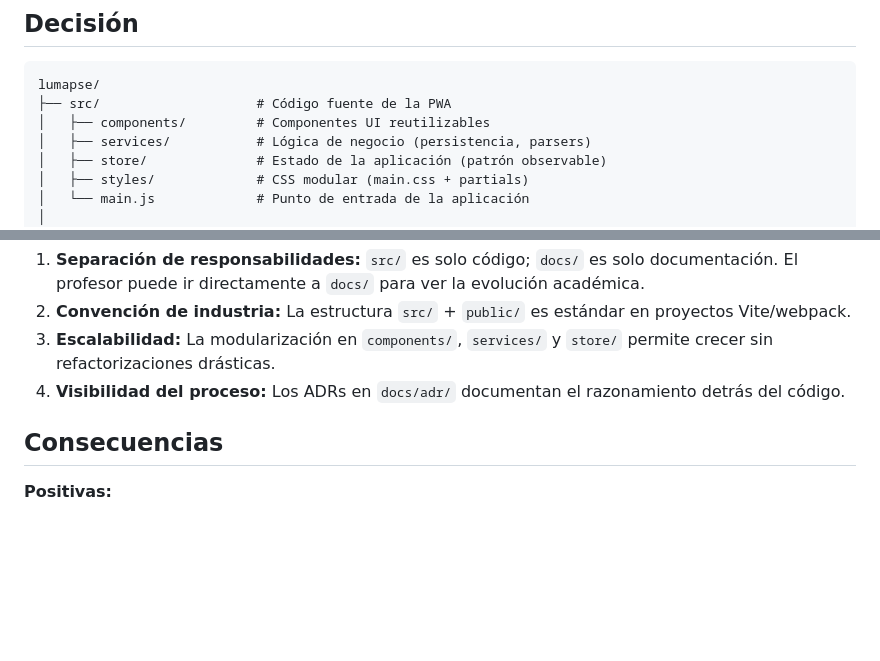
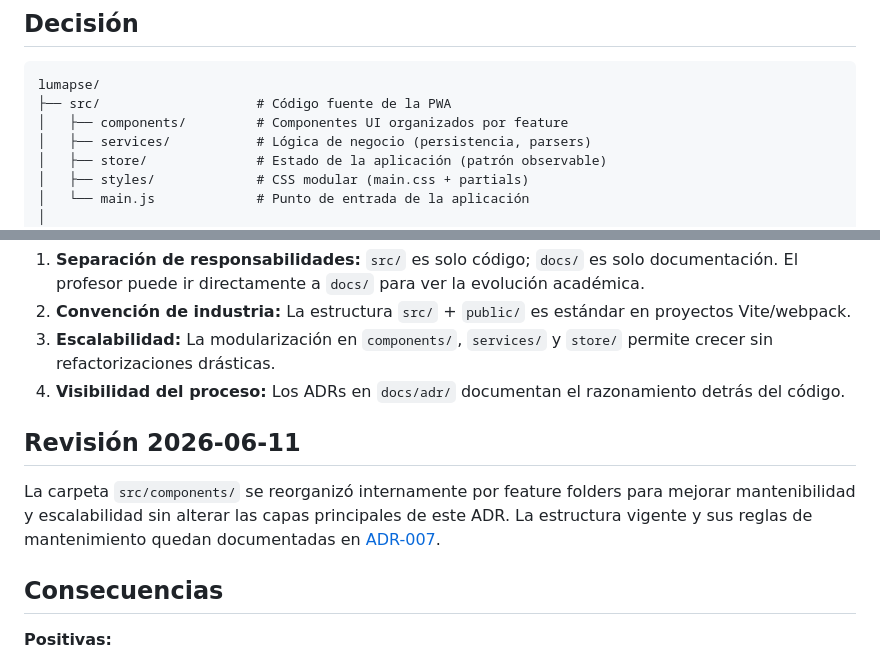
Before and after one commit to jdfesa/lumapse, a Markdown page: docs/adr/ADR-004-estructura-carpetas.md, 2 parts joined by grey strips. GitHub-like rendering; blank space fills up the shorter version.

````diff
--- a/docs/adr/ADR-004-estructura-carpetas.md
+++ b/docs/adr/ADR-004-estructura-carpetas.md
@@ -15,7 +15,7 @@ Al inicializar el proyecto era necesario definir cómo organizar los archivos de
 ```
 lumapse/
 ├── src/                    # Código fuente de la PWA
-│   ├── components/         # Componentes UI reutilizables
+│   ├── components/         # Componentes UI organizados por feature
 │   ├── services/           # Lógica de negocio (persistencia, parsers)
 │   ├── store/              # Estado de la aplicación (patrón observable)
 │   ├── styles/             # CSS modular (main.css + partials)
@@ -50,6 +50,10 @@ lumapse/
 3. **Escalabilidad:** La modularización en `components/`, `services/` y `store/` permite crecer sin refactorizaciones drásticas.
 4. **Visibilidad del proceso:** Los ADRs en `docs/adr/` documentan el razonamiento detrás del código.
 
+## Revisión 2026-06-11
+
+La carpeta `src/components/` se reorganizó internamente por feature folders para mejorar mantenibilidad y escalabilidad sin alterar las capas principales de este ADR. La estructura vigente y sus reglas de mantenimiento quedan documentadas en [ADR-007](ADR-007-organizacion-componentes-por-feature.md).
+
 ## Consecuencias
 
 **Positivas:**
````
Also changed, not shown: docs/adr/ADR-007-organizacion-componentes-por-feature.md (added, +84 -0 lines).
